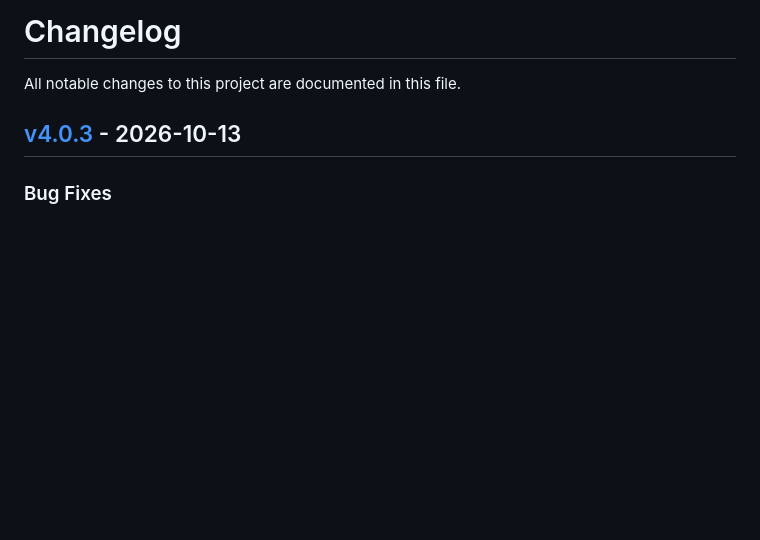
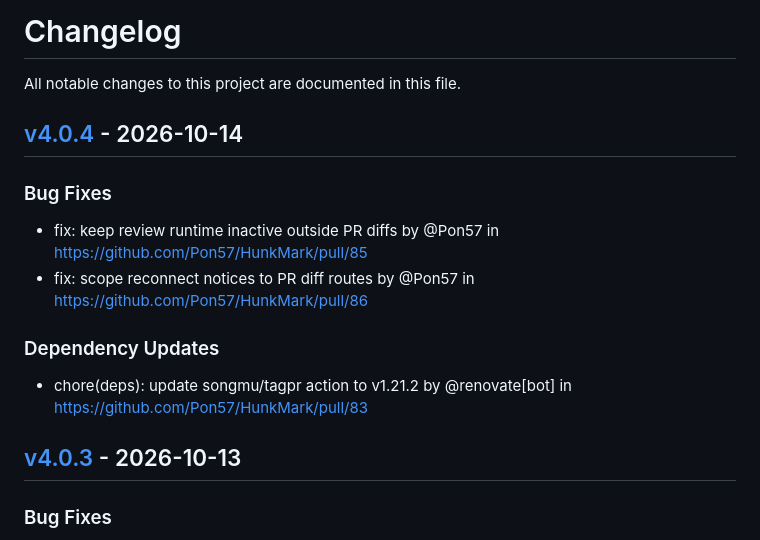
Before and after one commit to Pon57/HunkMark, a Markdown page: CHANGELOG.md, the part around the change. Rendered like a GitHub page; blank space fills up the shorter version.

Commit message:
[tagpr] update CHANGELOG.md

```diff
--- a/CHANGELOG.md
+++ b/CHANGELOG.md
@@ -1,6 +1,14 @@
 # Changelog
 
 All notable changes to this project are documented in this file.
+
+## [v4.0.4](https://github.com/Pon57/HunkMark/compare/v4.0.3...v4.0.4) - 2026-10-14
+
+### Bug Fixes
+- fix: keep review runtime inactive outside PR diffs by @Pon57 in https://github.com/Pon57/HunkMark/pull/85
+- fix: scope reconnect notices to PR diff routes by @Pon57 in https://github.com/Pon57/HunkMark/pull/86
+### Dependency Updates
+- chore(deps): update songmu/tagpr action to v1.21.2 by @renovate[bot] in https://github.com/Pon57/HunkMark/pull/83
 
 ## [v4.0.3](https://github.com/Pon57/HunkMark/compare/v4.0.2...v4.0.3) - 2026-10-13
 
```
